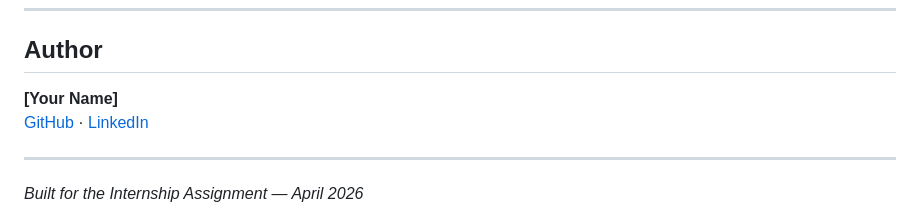
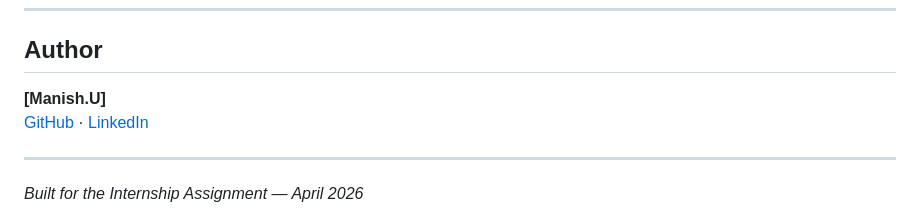
Before and after one commit to manishsinghHQ/flowly-landing-page, a Markdown page: README.md, the part around the change. GitHub-like rendering.

```diff
--- a/README.md
+++ b/README.md
@@ -141,7 +141,7 @@ It shows awareness of browser storage APIs without overengineering. A real produ
 
 ## Author
 
-**[Your Name]**
+**[Manish.U]**
 [GitHub](https://github.com/manishsinghHQ) · [LinkedIn](https://www.linkedin.com/in/manish-u-39689b282?utm_source=share&utm_campaign=share_via&utm_content=profile&utm_medium=android_app)
 
 ---
```
